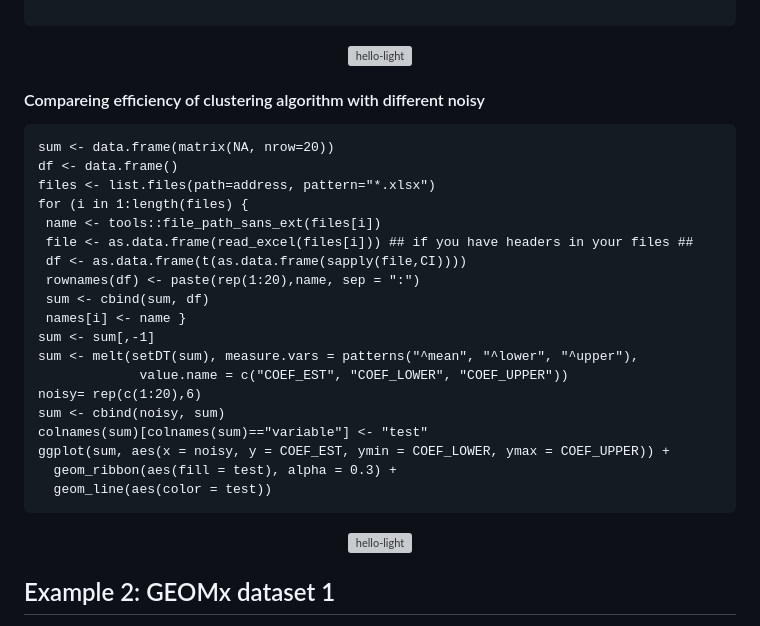
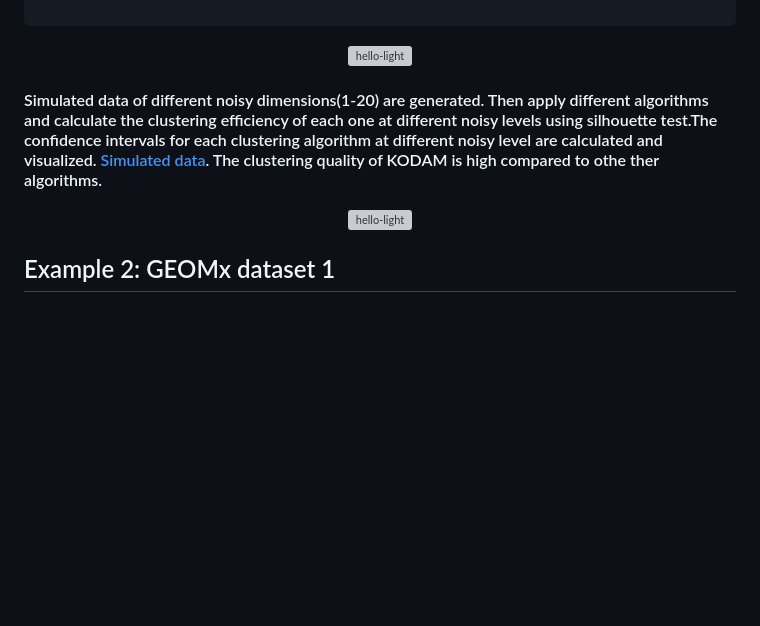
Before and after one commit to tkcaccia/PROJECTOR, a Markdown page: docs/Spatial _transcriptomic.md, the part around one of its changes. Drawn GitHub-style; blank space fills up the shorter version; grey boxes are pictures that could not be loaded.

````diff
--- a/docs/Spatial _transcriptomic.md
+++ b/docs/Spatial _transcriptomic.md
@@ -58,27 +58,7 @@ plot(res_KODAMA_UMAP,pch=21,bg=labels,main="KODAMA_UMAP")
   </p>
 </p>
 
-#### Compareing efficiency of clustering algorithm with different noisy
-```
-sum <- data.frame(matrix(NA, nrow=20))
-df <- data.frame()
-files <- list.files(path=address, pattern="*.xlsx")
-for (i in 1:length(files) {
- name <- tools::file_path_sans_ext(files[i])
- file <- as.data.frame(read_excel(files[i])) ## if you have headers in your files ##
- df <- as.data.frame(t(as.data.frame(sapply(file,CI))))
- rownames(df) <- paste(rep(1:20),name, sep = ":")
- sum <- cbind(sum, df)
- names[i] <- name }
-sum <- sum[,-1]
-sum <- melt(setDT(sum), measure.vars = patterns("^mean", "^lower", "^upper"),
-             value.name = c("COEF_EST", "COEF_LOWER", "COEF_UPPER"))
-noisy= rep(c(1:20),6)
-sum <- cbind(noisy, sum)
-colnames(sum)[colnames(sum)=="variable"] <- "test"
-ggplot(sum, aes(x = noisy, y = COEF_EST, ymin = COEF_LOWER, ymax = COEF_UPPER)) +
-  geom_ribbon(aes(fill = test), alpha = 0.3) +
-  geom_line(aes(color = test))
-```
+#### Simulated data of different noisy dimensions(1-20) are generated. Then apply different algorithms and calculate the clustering efficiency of each one at different noisy levels using silhouette test.The confidence intervals for each clustering algorithm at different noisy level  are calculated and visualized. [Simulated data](https://github.com/tkcaccia/KODAMA/edit/main/docs/Simulated%20data.md). The clustering quality of KODAM is high compared to othe ther algorithms.
+
 <p>
   <p align="center">
````
Also changed, not shown: other parts of docs/Spatial _transcriptomic.md (+1 -1 lines).
